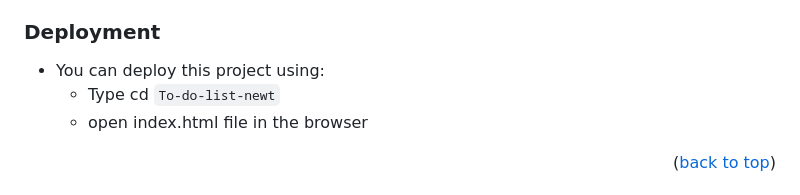
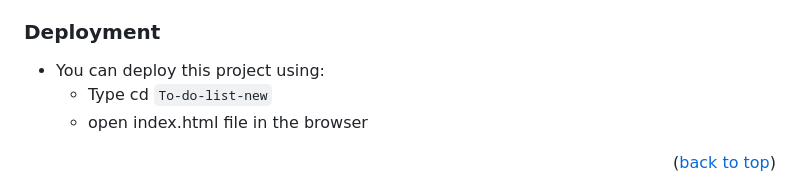
Before and after one commit to AnsarIbrahim/To-do-list-new, a Markdown page: README.md, the part around the change printed below. GitHub-like rendering.

````diff
--- a/README.md
+++ b/README.md
@@ -124,7 +124,7 @@ To-Do-List
 ### Deployment
 
 - You can deploy this project using:
-  - Type cd ``` To-do-list-newt ```
+  - Type cd ``` To-do-list-new ```
   - open index.html file in the browser
 
 
````
Also changed, not shown: other parts of README.md (+1 -1 lines).
